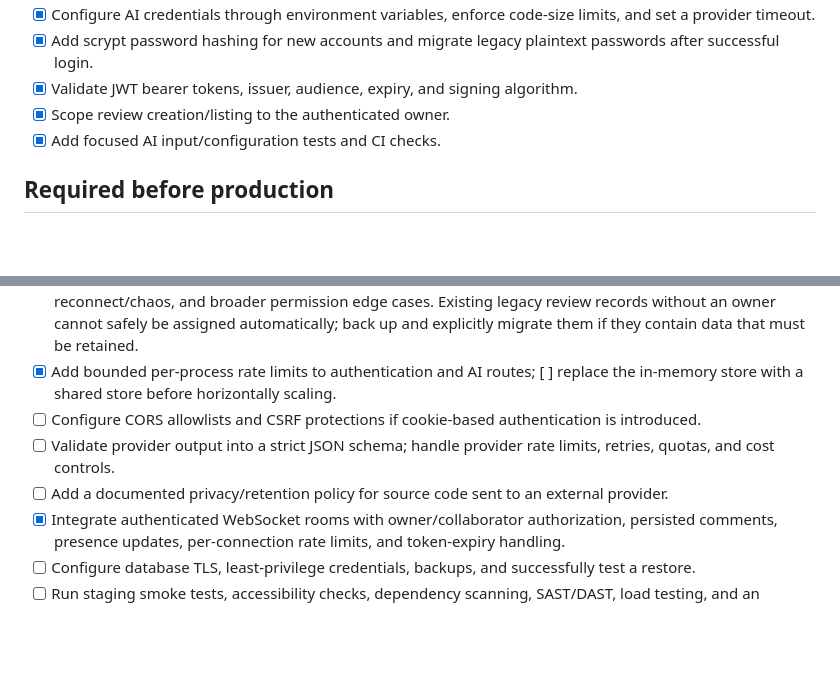
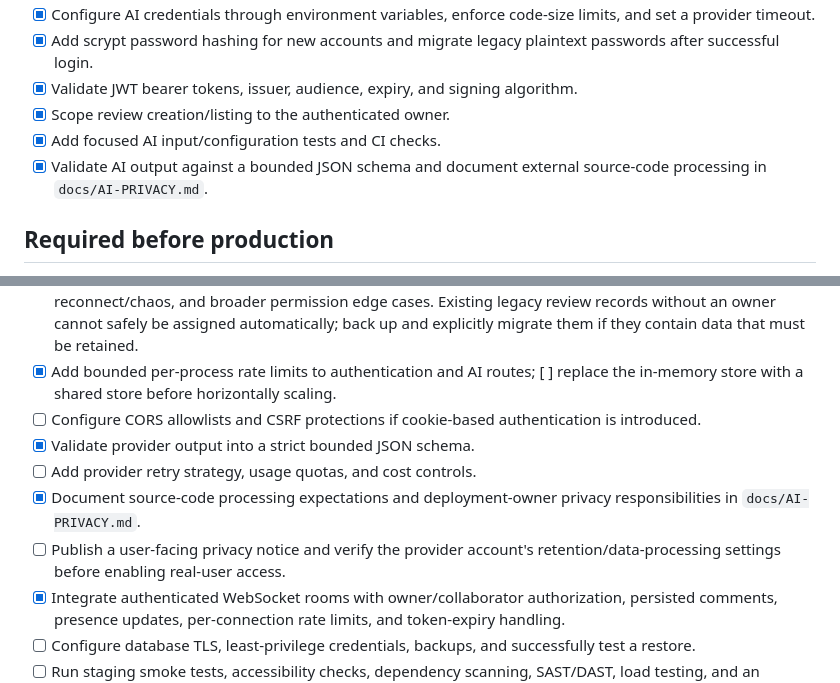
Before and after one commit to yobi369/code-review-platform, a Markdown page: docs/PRODUCTION-READINESS.md, 2 parts joined by grey strips. Drawn GitHub-style; blank space fills up the shorter version.

Commit message:
docs: reflect AI schema validation and privacy policy

```diff
--- a/docs/PRODUCTION-READINESS.md
+++ b/docs/PRODUCTION-READINESS.md
@@ -12,6 +12,7 @@ This is a release gate and records work still required; it does not claim that u
 - [x] Validate JWT bearer tokens, issuer, audience, expiry, and signing algorithm.
 - [x] Scope review creation/listing to the authenticated owner.
 - [x] Add focused AI input/configuration tests and CI checks.
+- [x] Validate AI output against a bounded JSON schema and document external source-code processing in `docs/AI-PRIVACY.md`.
 
 ## Required before production
 
@@ -23,8 +24,10 @@ This is a release gate and records work still required; it does not claim that u
 - [ ] Add cases for legacy plaintext-password migration, duplicate usernames, database failure paths, WebSocket reconnect/chaos, and broader permission edge cases. Existing legacy review records without an owner cannot safely be assigned automatically; back up and explicitly migrate them if they contain data that must be retained.
 - [x] Add bounded per-process rate limits to authentication and AI routes; [ ] replace the in-memory store with a shared store before horizontally scaling.
 - [ ] Configure CORS allowlists and CSRF protections if cookie-based authentication is introduced.
-- [ ] Validate provider output into a strict JSON schema; handle provider rate limits, retries, quotas, and cost controls.
-- [ ] Add a documented privacy/retention policy for source code sent to an external provider.
+- [x] Validate provider output into a strict bounded JSON schema.
+- [ ] Add provider retry strategy, usage quotas, and cost controls.
+- [x] Document source-code processing expectations and deployment-owner privacy responsibilities in `docs/AI-PRIVACY.md`.
+- [ ] Publish a user-facing privacy notice and verify the provider account's retention/data-processing settings before enabling real-user access.
 - [x] Integrate authenticated WebSocket rooms with owner/collaborator authorization, persisted comments, presence updates, per-connection rate limits, and token-expiry handling.
 - [ ] Configure database TLS, least-privilege credentials, backups, and successfully test a restore.
 - [ ] Run staging smoke tests, accessibility checks, dependency scanning, SAST/DAST, load testing, and an independent security review.
```
